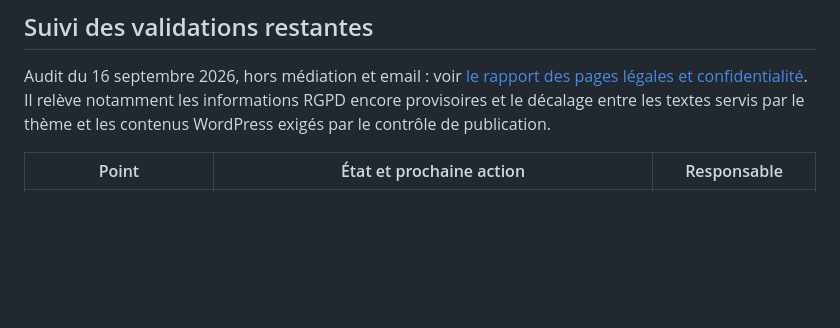
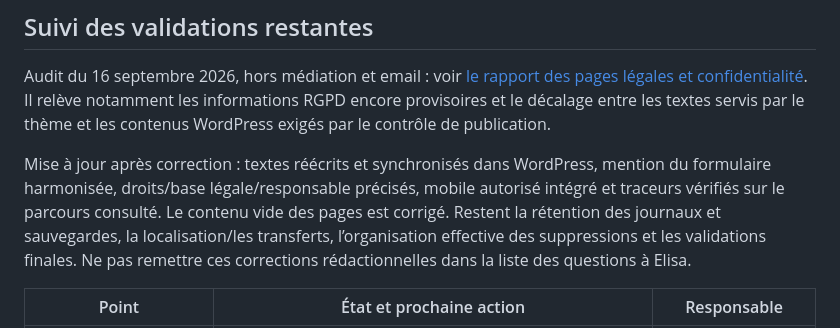
Before and after one commit to elisa-renault/feret-peinture, a Markdown page: docs/publication.md, the part around the change. Rendered like a GitHub page; blank space fills up the shorter version.

```diff
--- a/docs/publication.md
+++ b/docs/publication.md
@@ -5,6 +5,8 @@
 ## Suivi des validations restantes
 
 Audit du 16 septembre 2026, hors médiation et email : voir [le rapport des pages légales et confidentialité](audit-legal-confidentialite-2026-09-16.md). Il relève notamment les informations RGPD encore provisoires et le décalage entre les textes servis par le thème et les contenus WordPress exigés par le contrôle de publication.
+
+Mise à jour après correction : textes réécrits et synchronisés dans WordPress, mention du formulaire harmonisée, droits/base légale/responsable précisés, mobile autorisé intégré et traceurs vérifiés sur le parcours consulté. Le contenu vide des pages est corrigé. Restent la rétention des journaux et sauvegardes, la localisation/les transferts, l’organisation effective des suppressions et les validations finales. Ne pas remettre ces corrections rédactionnelles dans la liste des questions à Elisa.
 
 | Point | État et prochaine action | Responsable |
 | --- | --- | --- |
```
Also changed, not shown: docs/audit-legal-confidentialite-2026-09-16.md (+20 -0 lines), docs/guide-christophe.md (+4 -0 lines).
